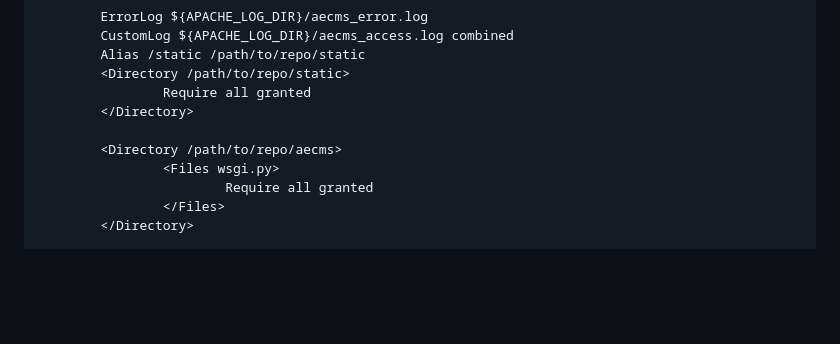
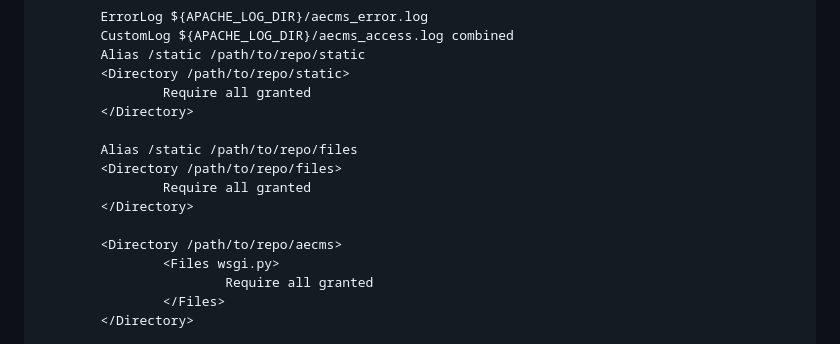
Before and after one commit to Ejudge-CMS/aecms, a Markdown page: README.md, the part around the change. Rendered like a GitHub page; blank space fills up the shorter version.

```diff
--- a/README.md
+++ b/README.md
@@ -55,6 +55,11 @@
                 Require all granted
         </Directory>
 
+        Alias /static /path/to/repo/files
+        <Directory /path/to/repo/files>
+                Require all granted
+        </Directory>
+
         <Directory /path/to/repo/aecms>
                 <Files wsgi.py>
                         Require all granted
```
